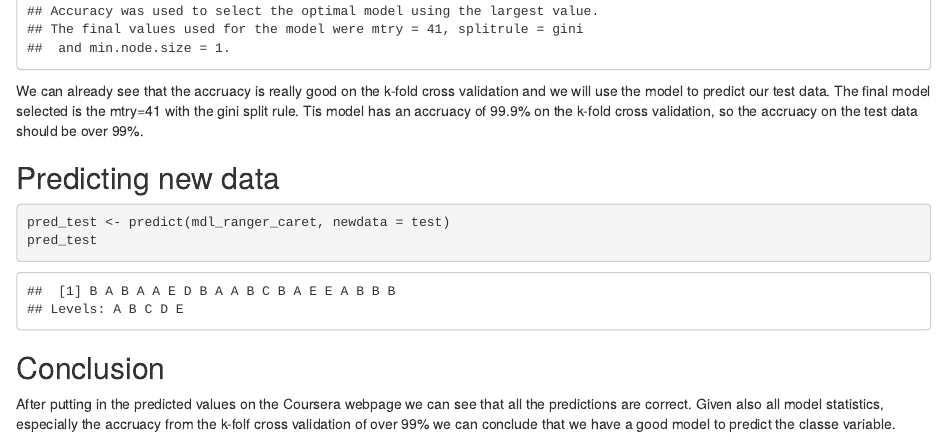
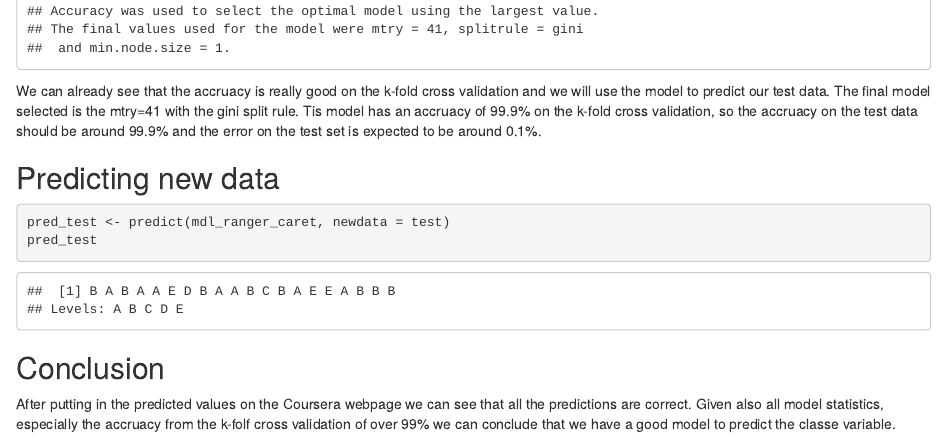
Before and after one commit to Elkfield/PML, an R Markdown document (week4_07_assignment.Rmd): the page in a window 1100 px wide, from 1740 px down. The pictures show the output file week4_07_assignment.html that the author committed with the source, opened offline.

Commit message:
Add files via upload

````diff
--- a/week4_07_assignment.Rmd
+++ b/week4_07_assignment.Rmd
@@ -74,7 +74,7 @@ mdl_ranger_caret <- train(classe ~ ., data = train, trControl = train_control,
 mdl_ranger_caret
 ```
 
-We can already see that the accruacy is really good on the k-fold cross validation and we will use the model to predict our test data. The final model selected is the mtry=41 with the gini split rule. Tis model has an accruacy of 99.9% on the k-fold cross validation, so the accruacy on the test data should be over 99%.
+We can already see that the accruacy is really good on the k-fold cross validation and we will use the model to predict our test data. The final model selected is the mtry=41 with the gini split rule. Tis model has an accruacy of 99.9% on the k-fold cross validation, so the accruacy on the test data should be around 99.9% and the error on the test set is expected to be around 0.1%.
 
 ## Predicting new data
 
````
Also changed, not shown: week4_07_assignment_pdf.Rmd (+1 -1 lines), week4_07_assignment.html, week4_07_assignment_pdf.pdf.
